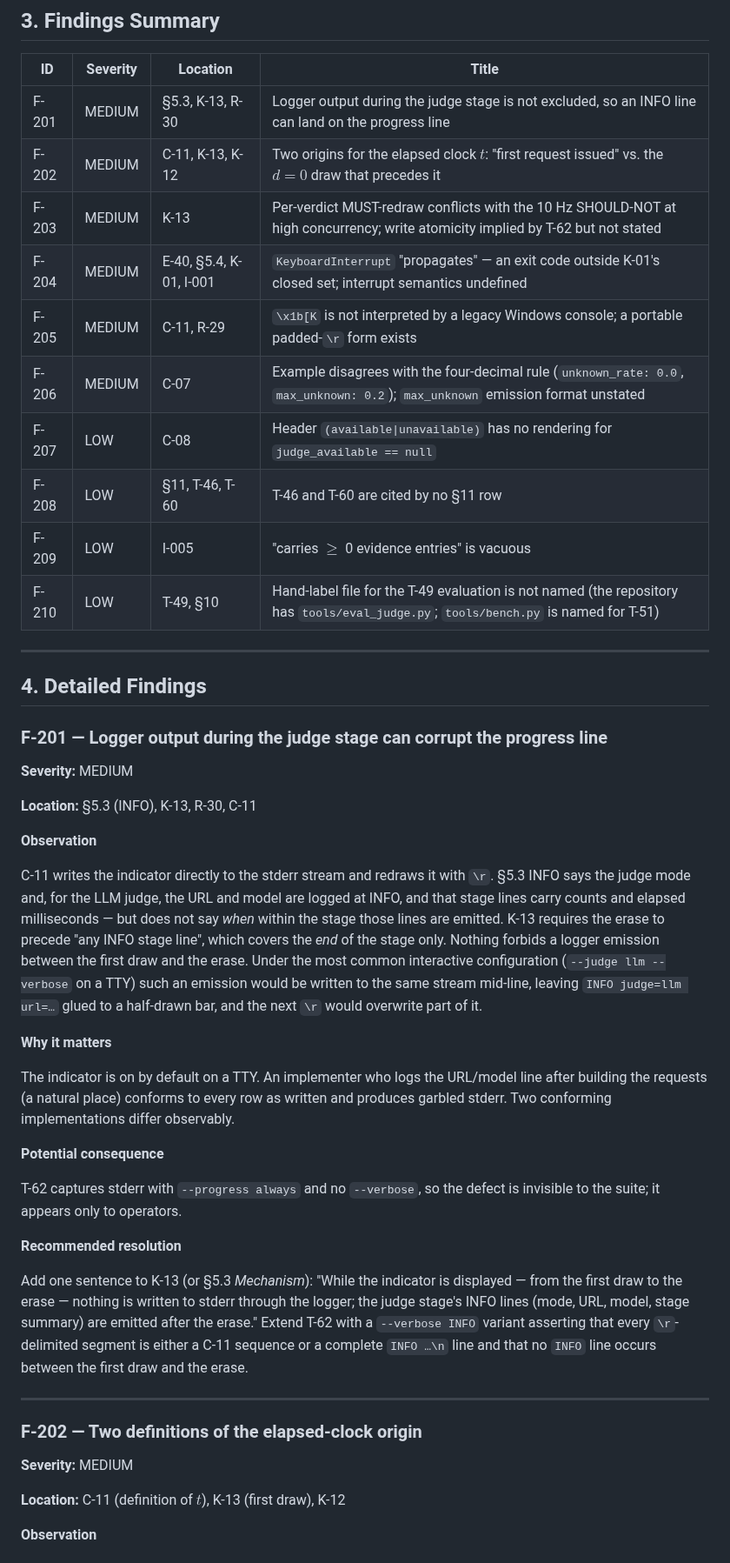
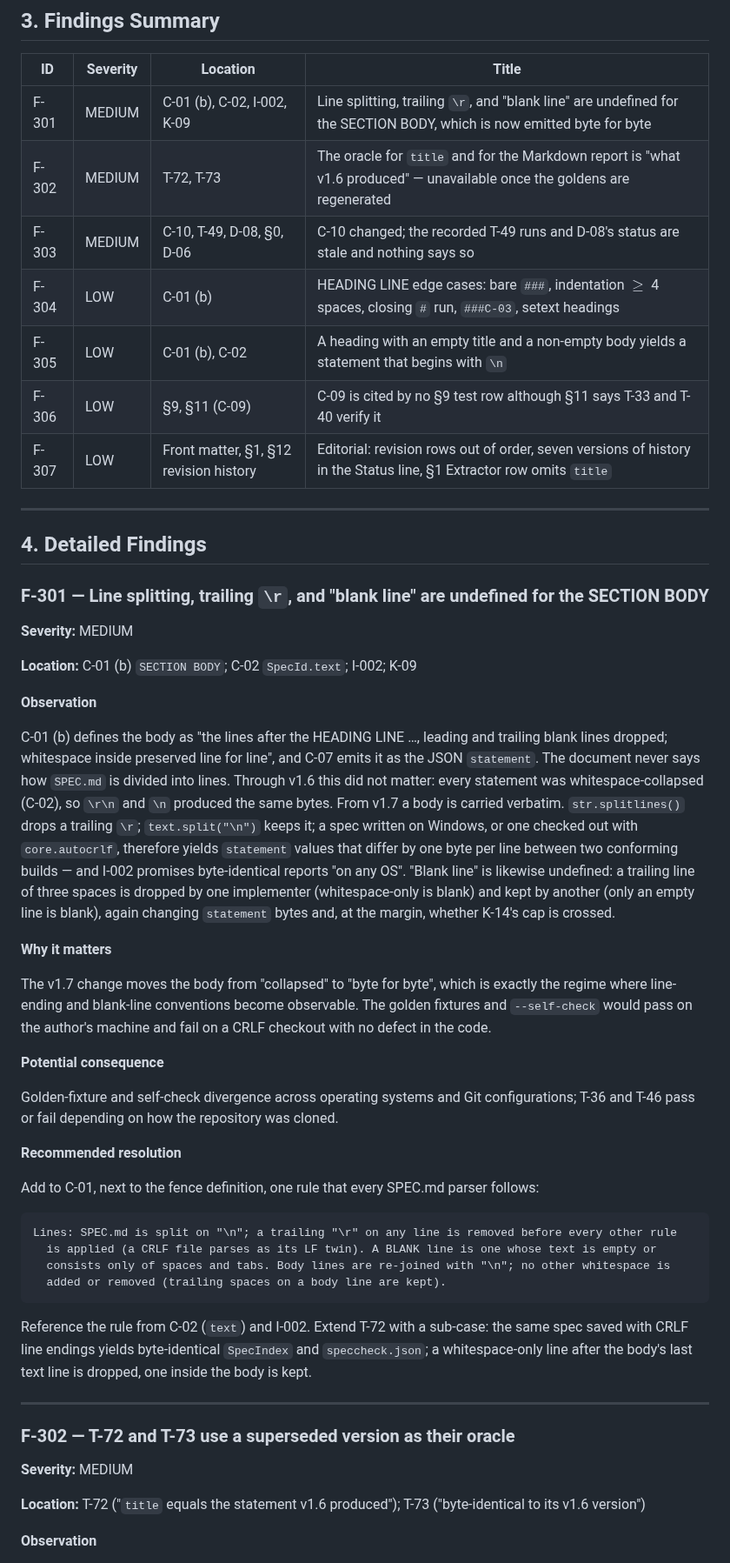
Before and after one commit to rioffe/speccheck, a Markdown page: SPEC_REVIEW_REPORT.md, the part around one of its changes. Shown at 87% size. GitHub-like rendering.

````diff
--- a/SPEC_REVIEW_REPORT.md
+++ b/SPEC_REVIEW_REPORT.md
@@ -40,50 +40,56 @@ None blocks implementation. All six MEDIUM findings are one-row edits.
 
 | ID | Severity | Location | Title |
 | -- | -------- | -------- | ----- |
-| F-201 | MEDIUM | §5.3, K-13, R-30 | Logger output during the judge stage is not excluded, so an INFO line can land on the progress line |
-| F-202 | MEDIUM | C-11, K-13, K-12 | Two origins for the elapsed clock $t$: "first request issued" vs. the $d = 0$ draw that precedes it |
-| F-203 | MEDIUM | K-13 | Per-verdict MUST-redraw conflicts with the 10 Hz SHOULD-NOT at high concurrency; write atomicity implied by T-62 but not stated |
-| F-204 | MEDIUM | E-40, §5.4, K-01, I-001 | `KeyboardInterrupt` "propagates" — an exit code outside K-01's closed set; interrupt semantics undefined |
-| F-205 | MEDIUM | C-11, R-29 | `\x1b[K` is not interpreted by a legacy Windows console; a portable padded-`\r` form exists |
-| F-206 | MEDIUM | C-07 | Example disagrees with the four-decimal rule (`unknown_rate: 0.0`, `max_unknown: 0.2`); `max_unknown` emission format unstated |
-| F-207 | LOW | C-08 | Header `(available\|unavailable)` has no rendering for `judge_available == null` |
-| F-208 | LOW | §11, T-46, T-60 | T-46 and T-60 are cited by no §11 row |
-| F-209 | LOW | I-005 | "carries $\geq$ 0 evidence entries" is vacuous |
-| F-210 | LOW | T-49, §10 | Hand-label file for the T-49 evaluation is not named (the repository has `tools/eval_judge.py`; `tools/bench.py` is named for T-51) |
+| F-301 | MEDIUM | C-01 (b), C-02, I-002, K-09 | Line splitting, trailing `\r`, and "blank line" are undefined for the SECTION BODY, which is now emitted byte for byte |
+| F-302 | MEDIUM | T-72, T-73 | The oracle for `title` and for the Markdown report is "what v1.6 produced" — unavailable once the goldens are regenerated |
+| F-303 | MEDIUM | C-10, T-49, D-08, §0, D-06 | C-10 changed; the recorded T-49 runs and D-08's status are stale and nothing says so |
+| F-304 | LOW | C-01 (b) | HEADING LINE edge cases: bare `###`, indentation $\geq$ 4 spaces, closing `#` run, `###C-03`, setext headings |
+| F-305 | LOW | C-01 (b), C-02 | A heading with an empty title and a non-empty body yields a statement that begins with `\n` |
+| F-306 | LOW | §9, §11 (C-09) | C-09 is cited by no §9 test row although §11 says T-33 and T-40 verify it |
+| F-307 | LOW | Front matter, §1, §12 revision history | Editorial: revision rows out of order, seven versions of history in the Status line, §1 Extractor row omits `title` |
 
 ---
 
 ## 4. Detailed Findings
 
-### F-201 — Logger output during the judge stage can corrupt the progress line
+### F-301 — Line splitting, trailing `\r`, and "blank line" are undefined for the SECTION BODY
 
 **Severity:** MEDIUM
 
-**Location:** §5.3 (INFO), K-13, R-30, C-11
+**Location:** C-01 (b) `SECTION BODY`; C-02 `SpecId.text`; I-002; K-09
 
 **Observation**
 
-C-11 writes the indicator directly to the stderr stream and redraws it with `\r`. §5.3 INFO says the judge mode and, for the LLM judge, the URL and model are logged at INFO, and that stage lines carry counts and elapsed milliseconds — but does not say *when* within the stage those lines are emitted. K-13 requires the erase to precede "any INFO stage line", which covers the *end* of the stage only. Nothing forbids a logger emission between the first draw and the erase. Under the most common interactive configuration (`--judge llm --verbose` on a TTY) such an emission would be written to the same stream mid-line, leaving `INFO judge=llm url=…` glued to a half-drawn bar, and the next `\r` would overwrite part of it.
+C-01 (b) defines the body as "the lines after the HEADING LINE …, leading and trailing blank lines dropped; whitespace inside preserved line for line", and C-07 emits it as the JSON `statement`. The document never says how `SPEC.md` is divided into lines. Through v1.6 this did not matter: every statement was whitespace-collapsed (C-02), so `\r\n` and `\n` produced the same bytes. From v1.7 a body is carried verbatim. `str.splitlines()` drops a trailing `\r`; `text.split("\n")` keeps it; a spec written on Windows, or one checked out with `core.autocrlf`, therefore yields `statement` values that differ by one byte per line between two conforming builds — and I-002 promises byte-identical reports "on any OS". "Blank line" is likewise undefined: a trailing line of three spaces is dropped by one implementer (whitespace-only is blank) and kept by another (only an empty line is blank), again changing `statement` bytes and, at the margin, whether K-14's cap is crossed.
 
 **Why it matters**
 
-The indicator is on by default on a TTY. An implementer who logs the URL/model line after building the requests (a natural place) conforms to every row as written and produces garbled stderr. Two conforming implementations differ observably.
+The v1.7 change moves the body from "collapsed" to "byte for byte", which is exactly the regime where line-ending and blank-line conventions become observable. The golden fixtures and `--self-check` would pass on the author's machine and fail on a CRLF checkout with no defect in the code.
 
 **Potential consequence**
 
-T-62 captures stderr with `--progress always` and no `--verbose`, so the defect is invisible to the suite; it appears only to operators.
+Golden-fixture and self-check divergence across operating systems and Git configurations; T-36 and T-46 pass or fail depending on how the repository was cloned.
 
 **Recommended resolution**
 
-Add one sentence to K-13 (or §5.3 *Mechanism*): "While the indicator is displayed — from the first draw to the erase — nothing is written to stderr through the logger; the judge stage's INFO lines (mode, URL, model, stage summary) are emitted after the erase." Extend T-62 with a `--verbose INFO` variant asserting that every `\r`-delimited segment is either a C-11 sequence or a complete `INFO …\n` line and that no `INFO` line occurs between the first draw and the erase.
+Add to C-01, next to the fence definition, one rule that every SPEC.md parser follows:
+
+```text
+Lines: SPEC.md is split on "\n"; a trailing "\r" on any line is removed before every other rule
+  is applied (a CRLF file parses as its LF twin). A BLANK line is one whose text is empty or
+  consists only of spaces and tabs. Body lines are re-joined with "\n"; no other whitespace is
+  added or removed (trailing spaces on a body line are kept).
+```
+
+Reference the rule from C-02 (`text`) and I-002. Extend T-72 with a sub-case: the same spec saved with CRLF line endings yields byte-identical `SpecIndex` and `speccheck.json`; a whitespace-only line after the body's last text line is dropped, one inside the body is kept.
 
 ---
 
-### F-202 — Two definitions of the elapsed-clock origin
+### F-302 — T-72 and T-73 use a superseded version as their oracle
 
 **Severity:** MEDIUM
 
-**Location:** C-11 (definition of $t$), K-13 (first draw), K-12
+**Location:** T-72 ("`title` equals the statement v1.6 produced"); T-73 ("byte-identical to its v1.6 version")
 
 **Observation**
 
````
Also changed, not shown: other parts of SPEC_REVIEW_REPORT.md (+104 -151 lines), README.md (+5 -5 lines), SPEC.md (+38 -24 lines).
